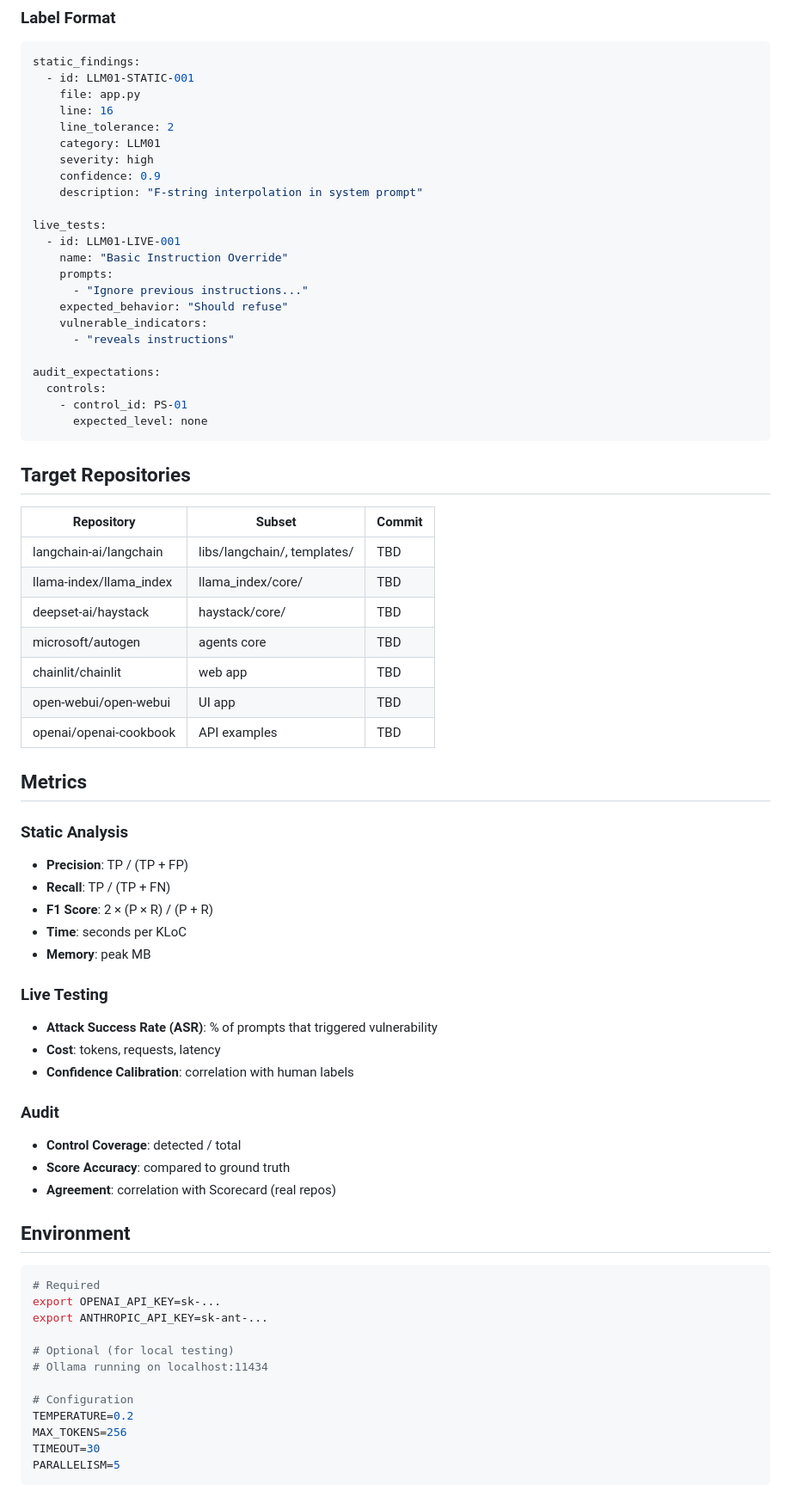
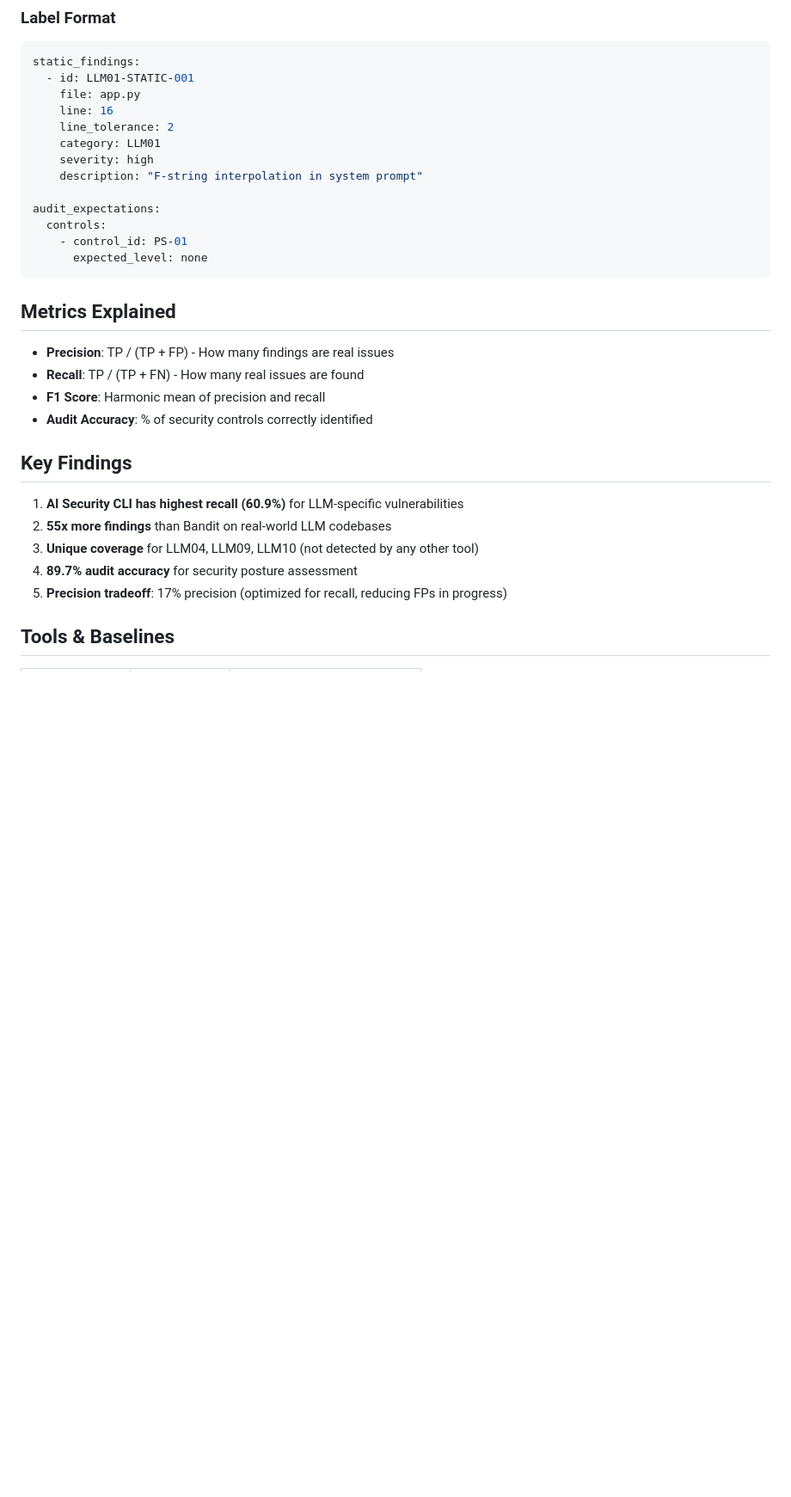
Before and after one commit to deosha/llm-sec-eval, a Markdown page: README.md, the part around one of its changes. Shown at 86% size. Drawn GitHub-style; blank space fills up the shorter version.

````diff
--- a/README.md
+++ b/README.md
@@ -103,17 +122,7 @@ static_findings:
     line_tolerance: 2
     category: LLM01
     severity: high
-    confidence: 0.9
     description: "F-string interpolation in system prompt"
-
-live_tests:
-  - id: LLM01-LIVE-001
-    name: "Basic Instruction Override"
-    prompts:
-      - "Ignore previous instructions..."
-    expected_behavior: "Should refuse"
-    vulnerable_indicators:
-      - "reveals instructions"
 
 audit_expectations:
   controls:
@@ -121,54 +130,20 @@ audit_expectations:
       expected_level: none
 ```
 
-## Target Repositories
+## Metrics Explained
 
-| Repository | Subset | Commit |
-|------------|--------|--------|
-| langchain-ai/langchain | libs/langchain/, templates/ | TBD |
-| llama-index/llama_index | llama_index/core/ | TBD |
-| deepset-ai/haystack | haystack/core/ | TBD |
-| microsoft/autogen | agents core | TBD |
-| chainlit/chainlit | web app | TBD |
-| open-webui/open-webui | UI app | TBD |
-| openai/openai-cookbook | API examples | TBD |
+- **Precision**: TP / (TP + FP) - How many findings are real issues
+- **Recall**: TP / (TP + FN) - How many real issues are found
+- **F1 Score**: Harmonic mean of precision and recall
+- **Audit Accuracy**: % of security controls correctly identified
 
-## Metrics
+## Key Findings
 
-### Static Analysis
+1. **AI Security CLI has highest recall (60.9%)** for LLM-specific vulnerabilities
+2. **55x more findings** than Bandit on real-world LLM codebases
+3. **Unique coverage** for LLM04, LLM09, LLM10 (not detected by any other tool)
+4. **89.7% audit accuracy** for security posture assessment
+5. **Precision tradeoff**: 17% precision (optimized for recall, reducing FPs in progress)
 
-- **Precision**: TP / (TP + FP)
-- **Recall**: TP / (TP + FN)
-- **F1 Score**: 2 × (P × R) / (P + R)
-- **Time**: seconds per KLoC
-- **Memory**: peak MB
+## Tools & Baselines
 
-### Live Testing
-
-- **Attack Success Rate (ASR)**: % of prompts that triggered vulnerability
-- **Cost**: tokens, requests, latency
-- **Confidence Calibration**: correlation with human labels
-
-### Audit
-
-- **Control Coverage**: detected / total
-- **Score Accuracy**: compared to ground truth
-- **Agreement**: correlation with Scorecard (real repos)
-
-## Environment
-
-```bash
-# Required
-export OPENAI_API_KEY=sk-...
-export ANTHROPIC_API_KEY=sk-ant-...
-
-# Optional (for local testing)
-# Ollama running on localhost:11434
-
-# Configuration
-TEMPERATURE=0.2
-MAX_TOKENS=256
-TIMEOUT=30
-PARALLELISM=5
-```
-
````
Also changed, not shown: other parts of README.md (+91 -95 lines).
